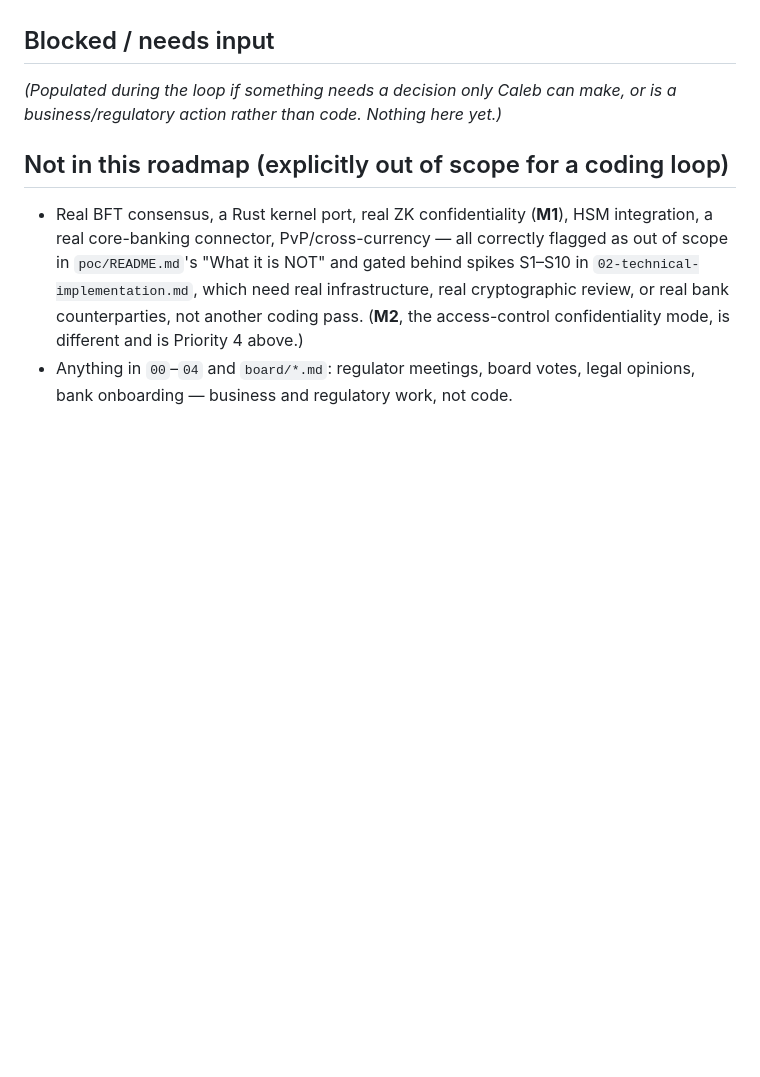
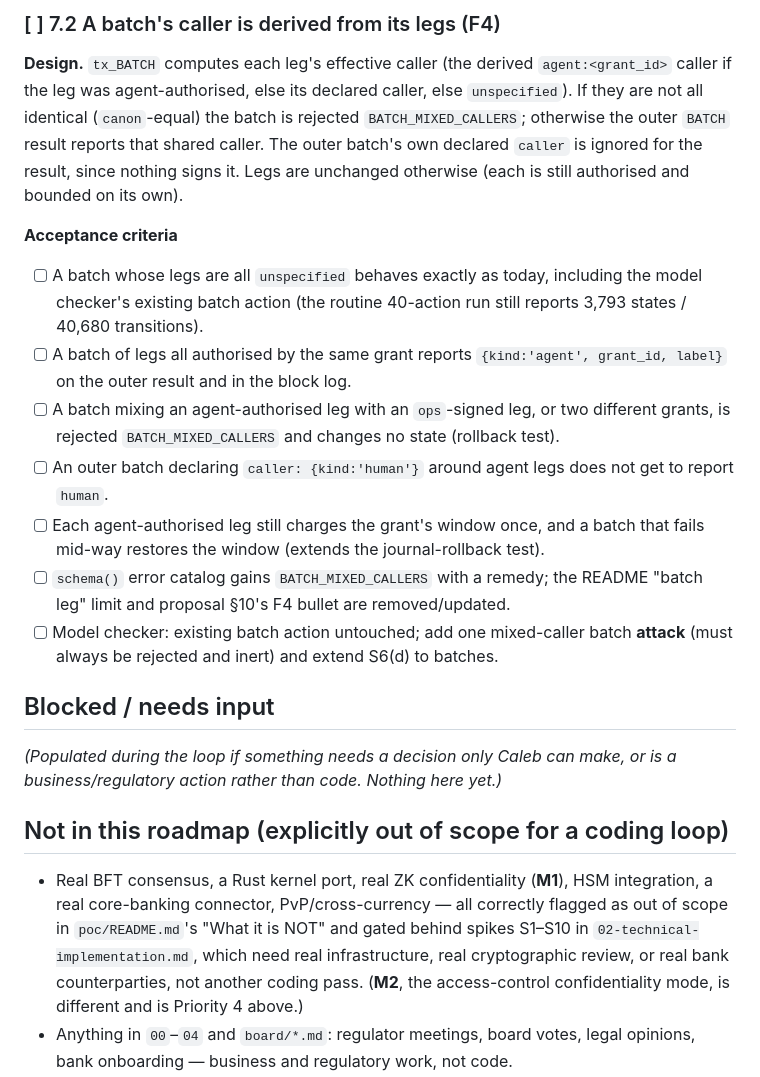
Before and after one commit to 30EVentures/DepositX, a Markdown page: ROADMAP.md, the part around one of its changes. GitHub-like rendering; blank space fills up the shorter version.

```diff
--- a/ROADMAP.md
+++ b/ROADMAP.md
@@ -507,3 +561,29 @@ caller uniformity) is deferred.
+### [ ] 7.2 A batch's caller is derived from its legs (F4)
+
+**Design.** `tx_BATCH` computes each leg's effective caller (the derived
+`agent:<grant_id>` caller if the leg was agent-authorised, else its declared caller,
+else `unspecified`). If they are not all identical (`canon`-equal) the batch is rejected
+`BATCH_MIXED_CALLERS`; otherwise the outer `BATCH` result reports that shared caller.
+The outer batch's own declared `caller` is ignored for the result, since nothing signs
+it. Legs are unchanged otherwise (each is still authorised and bounded on its own).
+
+**Acceptance criteria**
+- [ ] A batch whose legs are all `unspecified` behaves exactly as today, including the
+      model checker's existing batch action (the routine 40-action run still reports
+      3,793 states / 40,680 transitions).
+- [ ] A batch of legs all authorised by the same grant reports
+      `{kind:'agent', grant_id, label}` on the outer result and in the block log.
+- [ ] A batch mixing an agent-authorised leg with an `ops`-signed leg, or two different
+      grants, is rejected `BATCH_MIXED_CALLERS` and changes no state (rollback test).
+- [ ] An outer batch declaring `caller: {kind:'human'}` around agent legs does not get
+      to report `human`.
+- [ ] Each agent-authorised leg still charges the grant's window once, and a batch that
+      fails mid-way restores the window (extends the journal-rollback test).
+- [ ] `schema()` error catalog gains `BATCH_MIXED_CALLERS` with a remedy; the README
+      "batch leg" limit and proposal §10's F4 bullet are removed/updated.
+- [ ] Model checker: existing batch action untouched; add one mixed-caller batch
+      **attack** (must always be rejected and inert) and extend S6(d) to batches.
+
 ## Blocked / needs input
 
 *(Populated during the loop if something needs a decision only Caleb can
```
Also changed, not shown: other parts of ROADMAP.md (+54 -0 lines).
